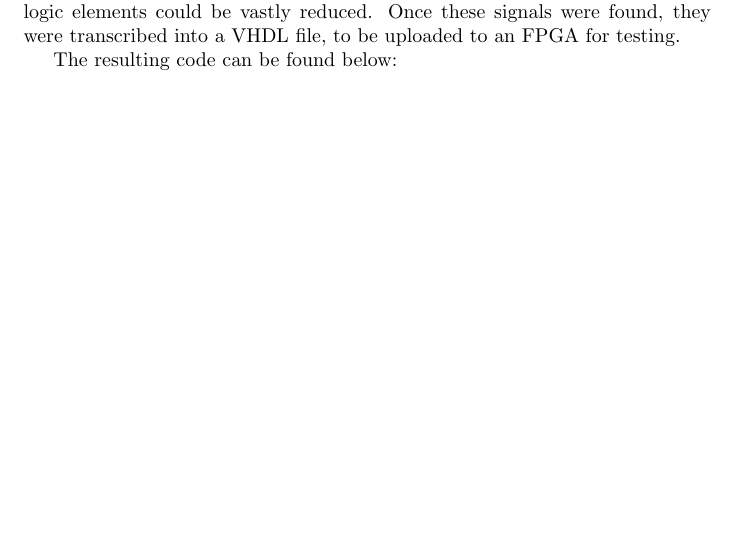
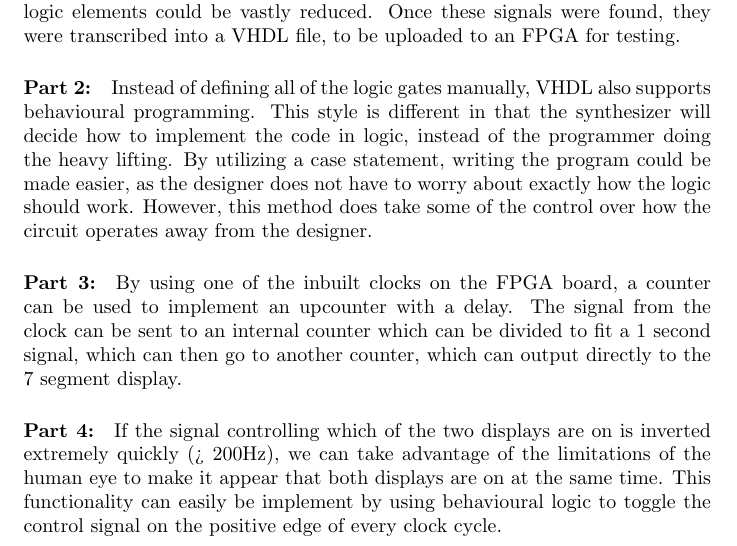
Before and after one commit to davidlenfesty/lab-reports, a LaTeX document (ECE_210/Lab_3/lab3_report.tex): part of page 2 of 2 before the commit and part of page 2 of 3 after it, cut so that both start at the same text, the shorter picture padded with empty space. Compiled offline with pdfLaTeX.

Commit message:
Fleshed out first draft of design section.

```diff
--- a/ECE_210/Lab_3/lab3_report.tex
+++ b/ECE_210/Lab_3/lab3_report.tex
@@ -57,8 +57,32 @@ Because of this, the number of discrete logic elements could be vastly reduced.
 Once these signals were found, they were transcribed into a VHDL file,
 to be uploaded to an FPGA for testing.
 
-The resulting code can be found below:
+\paragraph{Part 2:}
 
+Instead of defining all of the logic gates manually, VHDL also supports
+behavioural programming.
+This style is different in that the synthesizer will decide how to implement
+the code in logic, instead of the programmer doing the heavy lifting.
+By utilizing a case statement, writing the program could be made easier,
+as the designer does not have to worry about exactly how the logic should work.
+However, this method does take some of the control over how the circuit operates
+away from the designer.
+
+\paragraph{Part 3:}
+
+By using one of the inbuilt clocks on the FPGA board, a counter can be used to implement an
+upcounter with a delay.
+The signal from the clock can be sent to an internal counter which can
+be divided to fit a 1 second signal, which can then go to another counter, which can output directly to
+the 7 segment display.
+
+\paragraph{Part 4:}
+
+If the signal controlling which of the two displays are on is inverted
+extremely quickly (>~200Hz), we can take advantage of the limitations
+of the human eye to make it appear that both displays are on at the same time.
+This functionality can easily be implement by using behavioural logic to
+toggle the control signal on the positive edge of every clock cycle.
 
 \section{Results}
 
```
